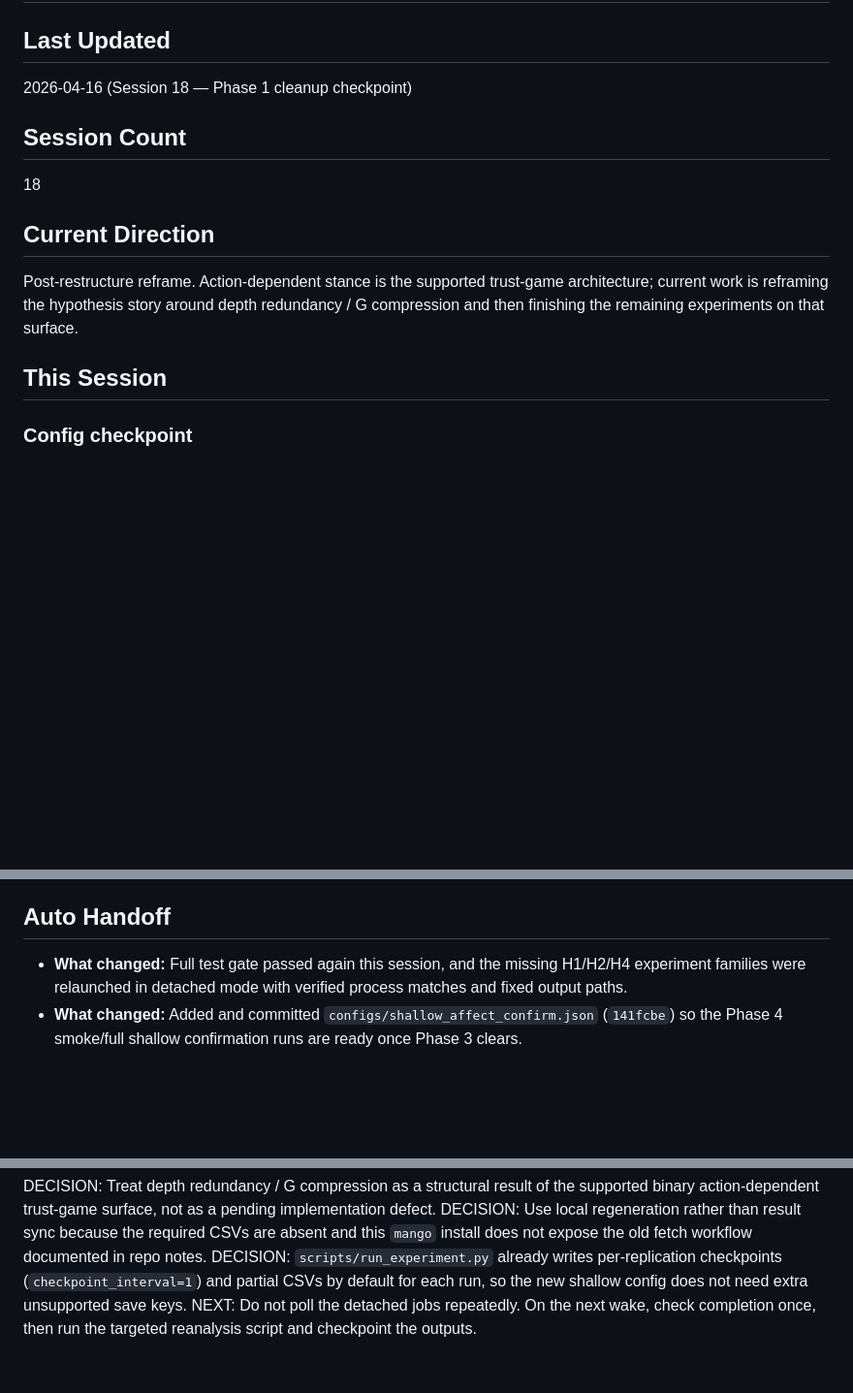
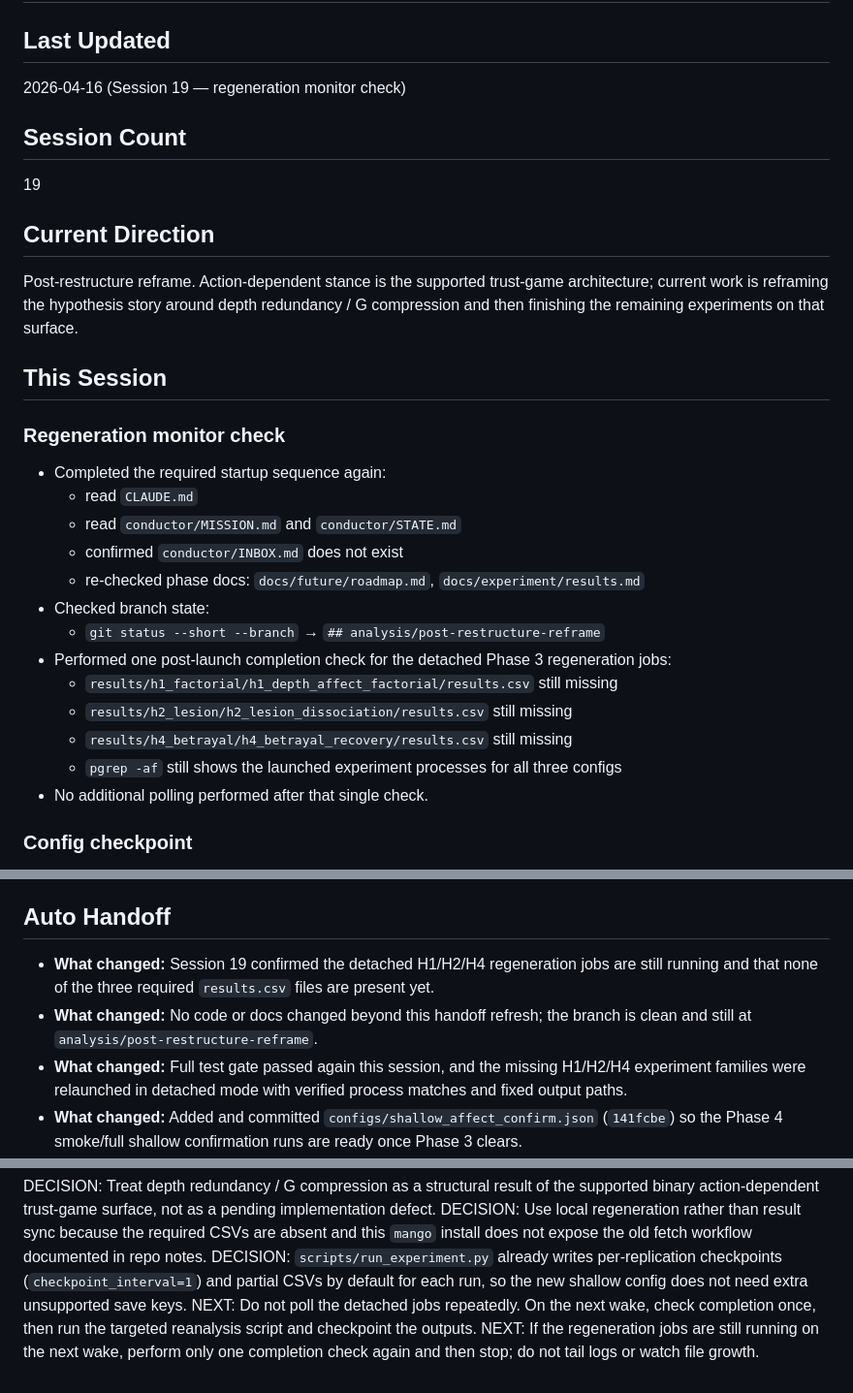
Before and after one commit to har5h1l/affect_aif, a Markdown page: conductor/STATE.md, 3 parts joined by grey strips. Shown at 97% size. GitHub-like rendering; blank space fills up the shorter version.

Commit message:
State: record regeneration monitor check

```diff
--- a/conductor/STATE.md
+++ b/conductor/STATE.md
@@ -13,15 +13,30 @@ mode_hint: monitor
 # Research State
 
 ## Last Updated
-2026-04-16 (Session 18 — Phase 1 cleanup checkpoint)
+2026-04-16 (Session 19 — regeneration monitor check)
 
 ## Session Count
-18
+19
 
 ## Current Direction
 Post-restructure reframe. Action-dependent stance is the supported trust-game architecture; current work is reframing the hypothesis story around depth redundancy / G compression and then finishing the remaining experiments on that surface.
 
 ## This Session
+
+### Regeneration monitor check
+- Completed the required startup sequence again:
+  - read `CLAUDE.md`
+  - read `conductor/MISSION.md` and `conductor/STATE.md`
+  - confirmed `conductor/INBOX.md` does not exist
+  - re-checked phase docs: `docs/future/roadmap.md`, `docs/experiment/results.md`
+- Checked branch state:
+  - `git status --short --branch` → `## analysis/post-restructure-reframe`
+- Performed one post-launch completion check for the detached Phase 3 regeneration jobs:
+  - `results/h1_factorial/h1_depth_affect_factorial/results.csv` still missing
+  - `results/h2_lesion/h2_lesion_dissociation/results.csv` still missing
+  - `results/h4_betrayal/h4_betrayal_recovery/results.csv` still missing
+  - `pgrep -af` still shows the launched experiment processes for all three configs
+- No additional polling performed after that single check.
 
 ### Config checkpoint
 - Added `configs/shallow_affect_confirm.json` exactly for the Phase 4 shallow-depth confirmation run:
@@ -122,6 +137,8 @@ Post-restructure reframe. Action-dependent stance is the supported trust-game ar
 
 ## Auto Handoff
 
+- **What changed:** Session 19 confirmed the detached H1/H2/H4 regeneration jobs are still running and that none of the three required `results.csv` files are present yet.
+- **What changed:** No code or docs changed beyond this handoff refresh; the branch is clean and still at `analysis/post-restructure-reframe`.
 - **What changed:** Full test gate passed again this session, and the missing H1/H2/H4 experiment families were relaunched in detached mode with verified process matches and fixed output paths.
 - **What changed:** Added and committed `configs/shallow_affect_confirm.json` (`141fcbe`) so the Phase 4 smoke/full shallow confirmation runs are ready once Phase 3 clears.
 - **What is still in flight:** The detached regenerations are still running; Phase 3 outputs have not been written yet. No new experiments have been launched this wake.
@@ -132,3 +149,4 @@ DECISION: Treat depth redundancy / G compression as a structural result of the s
 DECISION: Use local regeneration rather than result sync because the required CSVs are absent and this `mango` install does not expose the old fetch workflow documented in repo notes.
 DECISION: `scripts/run_experiment.py` already writes per-replication checkpoints (`checkpoint_interval=1`) and partial CSVs by default for each run, so the new shallow config does not need extra unsupported save keys.
 NEXT: Do not poll the detached jobs repeatedly. On the next wake, check completion once, then run the targeted reanalysis script and checkpoint the outputs.
+NEXT: If the regeneration jobs are still running on the next wake, perform only one completion check again and then stop; do not tail logs or watch file growth.
```
